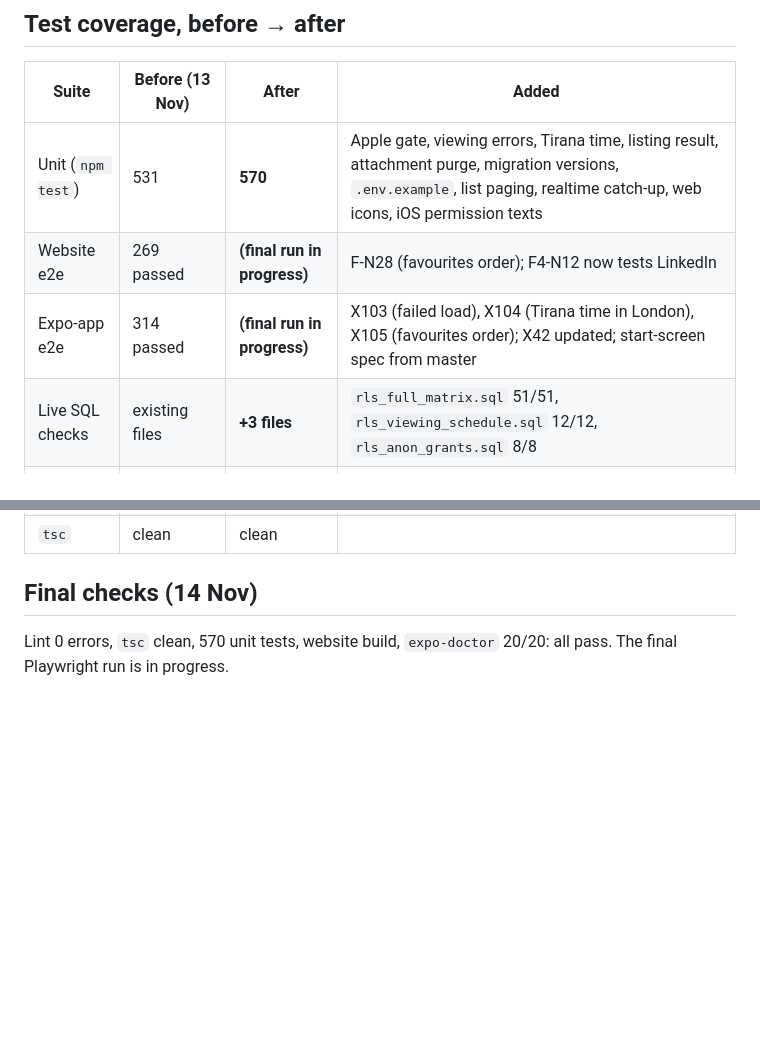
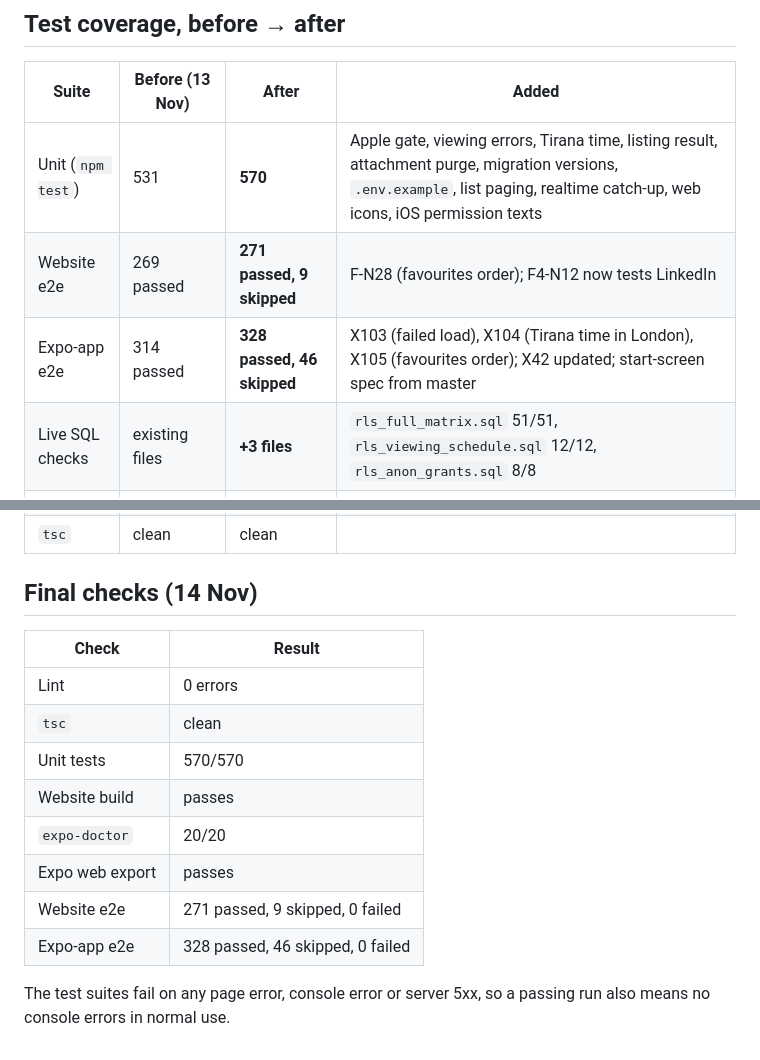
Before and after one commit to Jorgo03/sht-pia-ime, a Markdown page: docs/audit/AUDIT_REPORT.md, 2 parts joined by grey strips. Drawn GitHub-style; blank space fills up the shorter version.

Commit message:
Audit report: final check results (all green)

```diff
--- a/docs/audit/AUDIT_REPORT.md
+++ b/docs/audit/AUDIT_REPORT.md
@@ -109,8 +109,8 @@ Correction on record: `dd93746` first described AUDIT-028 as a double save. That
 | Suite | Before (13 Nov) | After | Added |
 |---|---|---|---|
 | Unit (`npm test`) | 531 | **570** | Apple gate, viewing errors, Tirana time, listing result, attachment purge, migration versions, `.env.example`, list paging, realtime catch-up, web icons, iOS permission texts |
-| Website e2e | 269 passed | **(final run in progress)** | F-N28 (favourites order); F4-N12 now tests LinkedIn |
-| Expo-app e2e | 314 passed | **(final run in progress)** | X103 (failed load), X104 (Tirana time in London), X105 (favourites order); X42 updated; start-screen spec from master |
+| Website e2e | 269 passed | **271 passed, 9 skipped** | F-N28 (favourites order); F4-N12 now tests LinkedIn |
+| Expo-app e2e | 314 passed | **328 passed, 46 skipped** | X103 (failed load), X104 (Tirana time in London), X105 (favourites order); X42 updated; start-screen spec from master |
 | Live SQL checks | existing files | **+3 files** | `rls_full_matrix.sql` 51/51, `rls_viewing_schedule.sql` 12/12, `rls_anon_grants.sql` 8/8 |
 | `expo-doctor` | 19/20 | **20/20** | |
 | Lint | 0 errors, 34 warnings | 0 errors, 34 warnings | |
@@ -118,4 +118,15 @@ Correction on record: `dd93746` first described AUDIT-028 as a double save. That
 
 ## Final checks (14 Nov)
 
-Lint 0 errors, `tsc` clean, 570 unit tests, website build, `expo-doctor` 20/20: all pass. The final Playwright run is in progress.
+| Check | Result |
+|---|---|
+| Lint | 0 errors |
+| `tsc` | clean |
+| Unit tests | 570/570 |
+| Website build | passes |
+| `expo-doctor` | 20/20 |
+| Expo web export | passes |
+| Website e2e | 271 passed, 9 skipped, 0 failed |
+| Expo-app e2e | 328 passed, 46 skipped, 0 failed |
+
+The test suites fail on any page error, console error or server 5xx, so a passing run also means no console errors in normal use.
```
Also changed, not shown: docs/audit/WORKLOG.md (+1 -1 lines).
